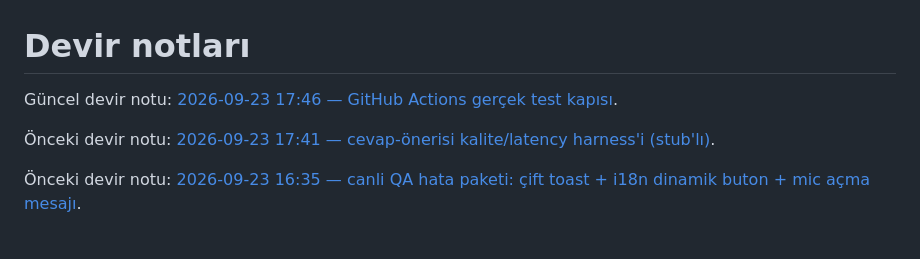
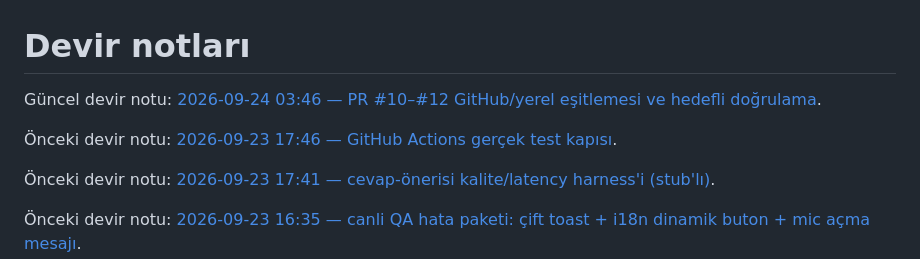
Before and after one commit to dorukakindev/whisper-live-translator, a Markdown page: DEVIR-NOTU.md, the part around the change. Rendered like a GitHub page; blank space fills up the shorter version.

```diff
--- a/DEVIR-NOTU.md
+++ b/DEVIR-NOTU.md
@@ -1,6 +1,8 @@
 # Devir notları
 
-Güncel devir notu: [2026-09-23 17:46 — GitHub Actions gerçek test kapısı](docs/devir/2026-09-23-1746.md).
+Güncel devir notu: [2026-09-24 03:46 — PR #10–#12 GitHub/yerel eşitlemesi ve hedefli doğrulama](docs/devir/2026-09-24-0346.md).
+
+Önceki devir notu: [2026-09-23 17:46 — GitHub Actions gerçek test kapısı](docs/devir/2026-09-23-1746.md).
 
 Önceki devir notu: [2026-09-23 17:41 — cevap-önerisi kalite/latency harness'i (stub'lı)](docs/devir/2026-09-23-1741.md).
 
```
Also changed, not shown: docs/devir/2026-09-24-0346.md (added, +30 -0 lines).
